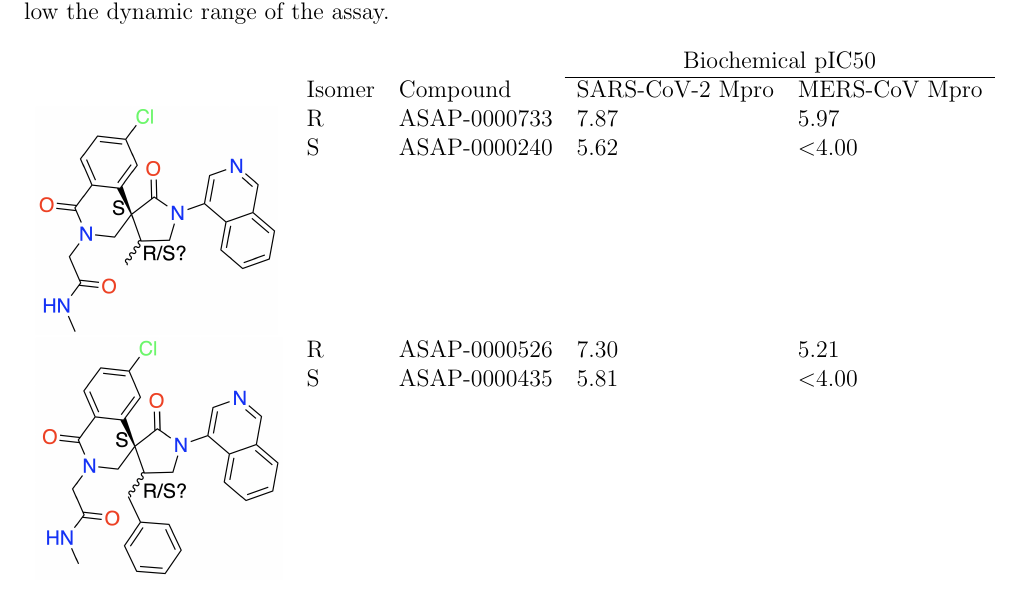
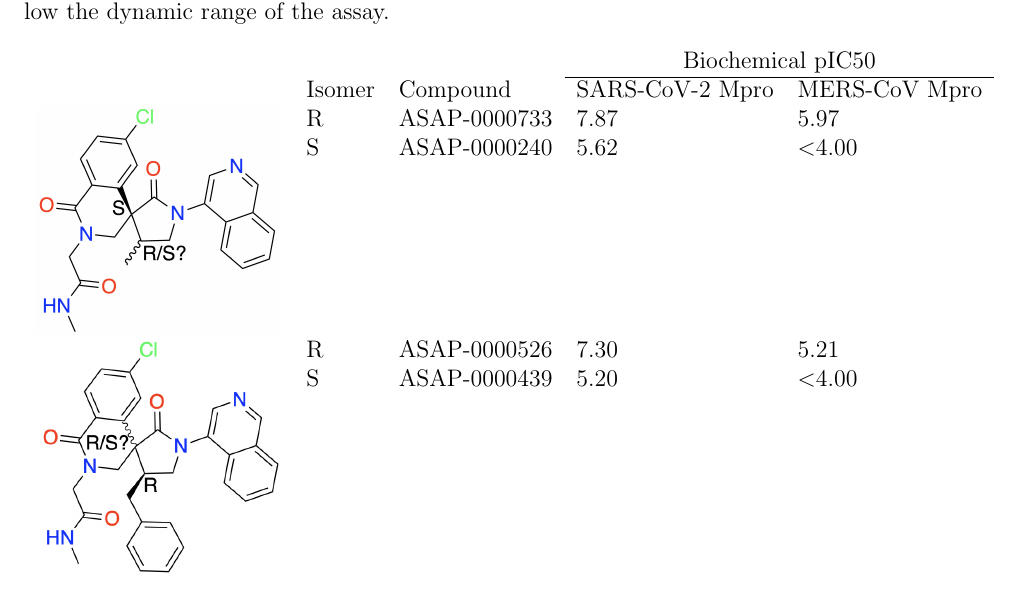
Before and after one commit to asapdiscovery/asap-blind-challenge-paper, a LaTeX paper (SI.tex): part of page 7 of 12, cut so that both start at the same text. Compiled offline with pdfLaTeX.

Commit message:
Final push for JCIM v3

```diff
--- a/SI.tex
+++ b/SI.tex
@@ -447,8 +447,8 @@
 \multirow{2}{*}{\includegraphics[scale=0.2]{SI/table_S1_stereoisomer_activity_cliffs/methyl.png}} & R & ASAP-0000733 & 7.87 & 5.97 \\
  & S & ASAP-0000240 & 5.62 & \textless 4.00 \\ \\ \\ \\
  \\ \\ \\
-\multirow{2}{*}{\includegraphics[scale=0.2]{SI/table_S1_stereoisomer_activity_cliffs/benzyl.png}} & R & ASAP-0000526 & 7.30 & 5.21 \\
- & S & ASAP-0000435 & 5.81 & \textless 4.00
+\multirow{2}{*}{\includegraphics[scale=0.45]{SI/table_S1_stereoisomer_activity_cliffs/benzyl.png}} & R & ASAP-0000526 & 7.30 & 5.21 \\
+ & S & ASAP-0000439 & 5.20 & \textless 4.00
 \end{tabular}
 \caption{Examples of large biochemical potency differences between stereoisomers of compounds involved in this blind challenge. Shown are  diastereomers and their biochemical potencies in both SARS-CoV-2 Mpro and MERS-CoV Mpro. Values noted as \textless 4.0 are below the dynamic range of the assay.}
 \end{table}
```
Also changed, not shown: SI/table_S1_stereoisomer_activity_cliffs/benzyl.png.
